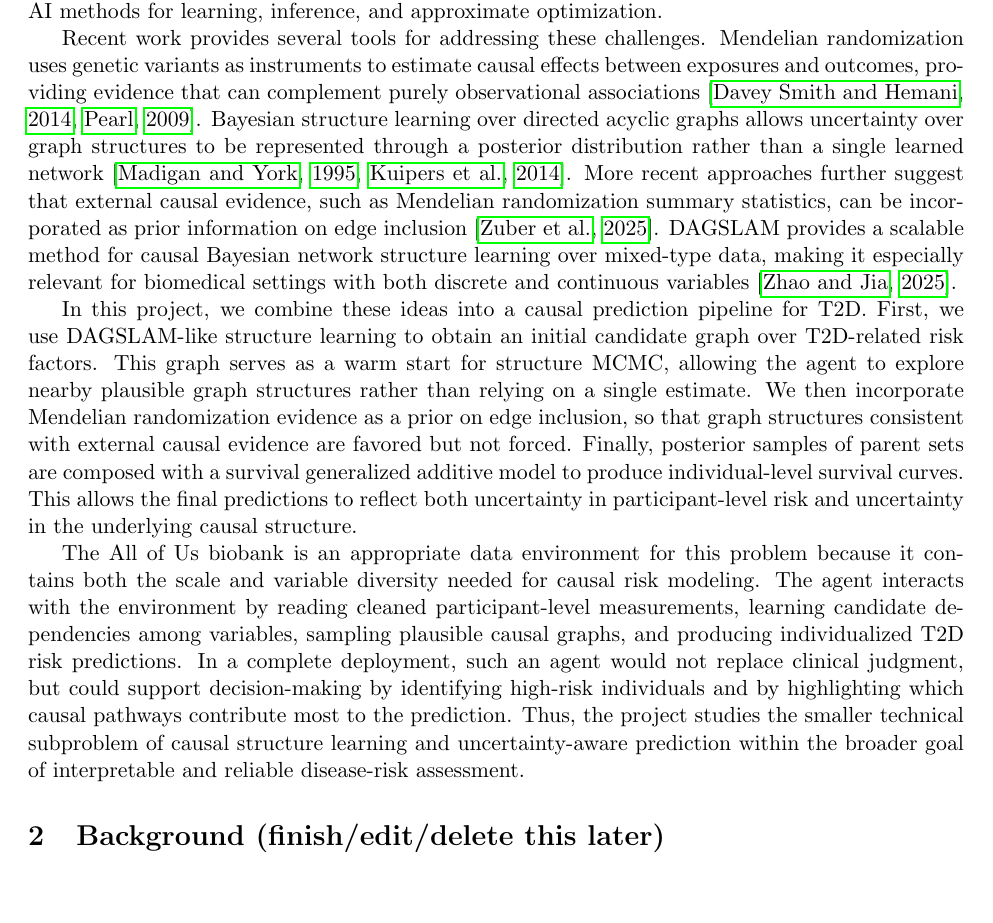
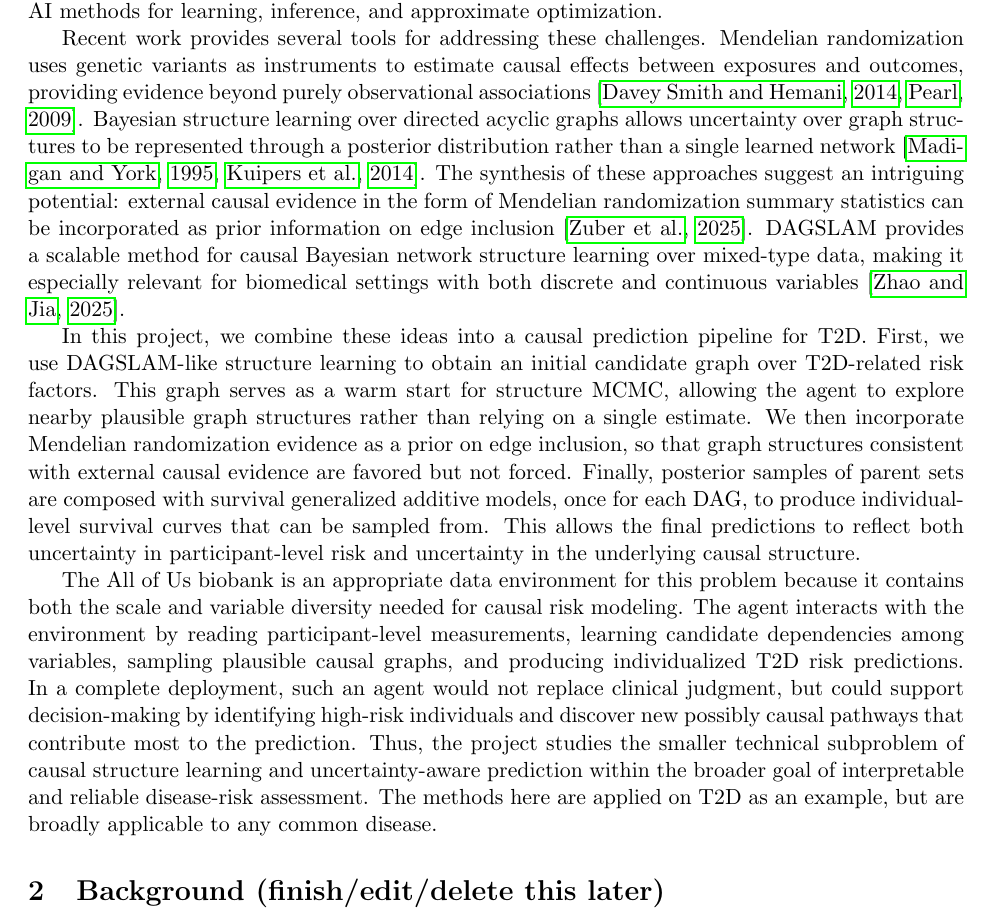
Before and after one commit to SauersML/causal-pred, a LaTeX paper (paper/main.tex): part of page 2 of 13, cut so that both start at the same text, the shorter picture padded with empty space. Compiled offline with pdfLaTeX.

Commit message:
Update main.tex

```diff
--- a/paper/main.tex
+++ b/paper/main.tex
@@ -85,11 +85,11 @@ The broader problem addressed in this project is therefore not simply whether T2
 
 This problem is challenging for several reasons. First, biomedical data are heterogeneous: relevant variables may be continuous, binary, categorical, or time-dependent. Second, the data are observational, so statistical dependence does not automatically imply causation. Third, many plausible causal structures may explain the same observed associations, meaning that committing to a single directed acyclic graph can underestimate uncertainty. Finally, biobank-scale datasets contain many participants and potentially many candidate variables, making exhaustive search over graph structures computationally infeasible. These characteristics make the problem well suited to AI methods for learning, inference, and approximate optimization.
 
-Recent work provides several tools for addressing these challenges. Mendelian randomization uses genetic variants as instruments to estimate causal effects between exposures and outcomes, providing evidence that can complement purely observational associations \citep{DaveySmith2014, Pearl2009}. Bayesian structure learning over directed acyclic graphs allows uncertainty over graph structures to be represented through a posterior distribution rather than a single learned network \citep{MadiganYork1995, Kuipers2014}. More recent approaches further suggest that external causal evidence, such as Mendelian randomization summary statistics, can be incorporated as prior information on edge inclusion \citep{Zuber2025}. DAGSLAM provides a scalable method for causal Bayesian network structure learning over mixed-type data, making it especially relevant for biomedical settings with both discrete and continuous variables \citep{Zhao2025DAGSLAM}.
+Recent work provides several tools for addressing these challenges. Mendelian randomization uses genetic variants as instruments to estimate causal effects between exposures and outcomes, providing evidence beyond purely observational associations \citep{DaveySmith2014, Pearl2009}. Bayesian structure learning over directed acyclic graphs allows uncertainty over graph structures to be represented through a posterior distribution rather than a single learned network \citep{MadiganYork1995, Kuipers2014}. The synthesis of these approaches suggest an intriguing potential: external causal evidence in the form of Mendelian randomization summary statistics can be incorporated as prior information on edge inclusion \citep{Zuber2025}. DAGSLAM provides a scalable method for causal Bayesian network structure learning over mixed-type data, making it especially relevant for biomedical settings with both discrete and continuous variables \citep{Zhao2025DAGSLAM}.
 
-In this project, we combine these ideas into a causal prediction pipeline for T2D. First, we use DAGSLAM-like structure learning to obtain an initial candidate graph over T2D-related risk factors. This graph serves as a warm start for structure MCMC, allowing the agent to explore nearby plausible graph structures rather than relying on a single estimate. We then incorporate Mendelian randomization evidence as a prior on edge inclusion, so that graph structures consistent with external causal evidence are favored but not forced. Finally, posterior samples of parent sets are composed with a survival generalized additive model to produce individual-level survival curves. This allows the final predictions to reflect both uncertainty in participant-level risk and uncertainty in the underlying causal structure.
+In this project, we combine these ideas into a causal prediction pipeline for T2D. First, we use DAGSLAM-like structure learning to obtain an initial candidate graph over T2D-related risk factors. This graph serves as a warm start for structure MCMC, allowing the agent to explore nearby plausible graph structures rather than relying on a single estimate. We then incorporate Mendelian randomization evidence as a prior on edge inclusion, so that graph structures consistent with external causal evidence are favored but not forced. Finally, posterior samples of parent sets are composed with survival generalized additive models, once for each DAG, to produce individual-level survival curves that can be sampled from. This allows the final predictions to reflect both uncertainty in participant-level risk and uncertainty in the underlying causal structure.
 
-The All of Us biobank is an appropriate data environment for this problem because it contains both the scale and variable diversity needed for causal risk modeling. The agent interacts with the environment by reading cleaned participant-level measurements, learning candidate dependencies among variables, sampling plausible causal graphs, and producing individualized T2D risk predictions. In a complete deployment, such an agent would not replace clinical judgment, but could support decision-making by identifying high-risk individuals and by highlighting which causal pathways contribute most to the prediction. Thus, the project studies the smaller technical subproblem of causal structure learning and uncertainty-aware prediction within the broader goal of interpretable and reliable disease-risk assessment.
+The All of Us biobank is an appropriate data environment for this problem because it contains both the scale and variable diversity needed for causal risk modeling. The agent interacts with the environment by reading participant-level measurements, learning candidate dependencies among variables, sampling plausible causal graphs, and producing individualized T2D risk predictions. In a complete deployment, such an agent would not replace clinical judgment, but could support decision-making by identifying high-risk individuals and discover new possibly causal pathways that contribute most to the prediction. Thus, the project studies the smaller technical subproblem of causal structure learning and uncertainty-aware prediction within the broader goal of interpretable and reliable disease-risk assessment. The methods here are applied on T2D as an example, but are broadly applicable to any common disease.
 
 
 \section{Background (finish/edit/delete this later)}
```
